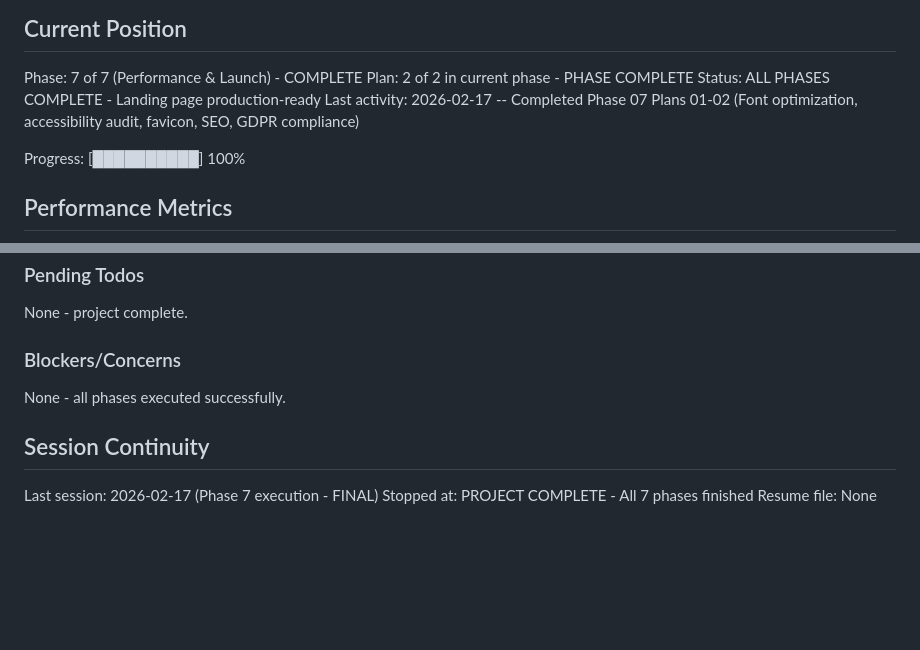
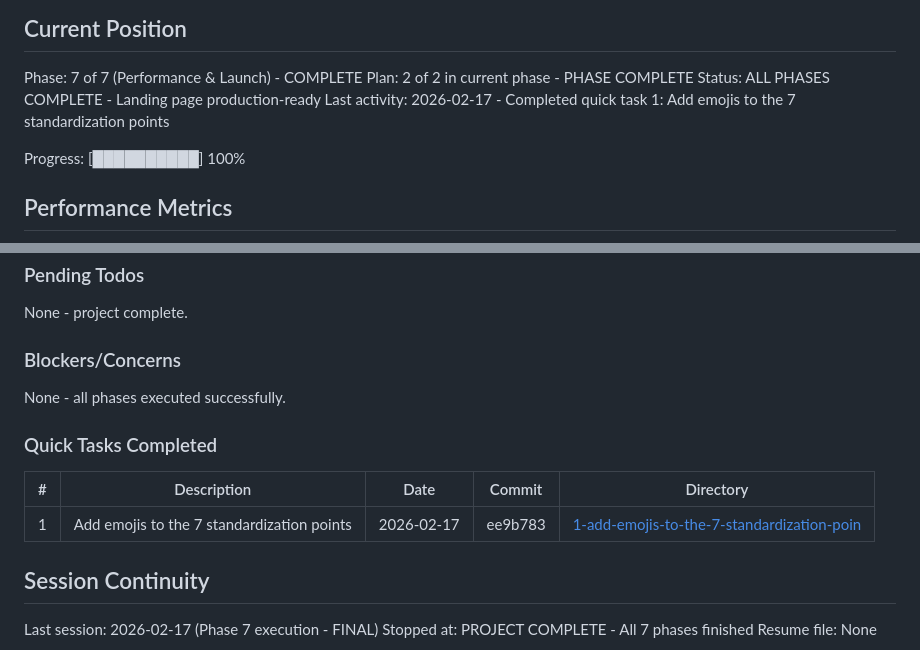
Before and after one commit to Benibur/OpenBuro, a Markdown page: .planning/STATE.md, 2 parts joined by grey strips. Drawn GitHub-style; blank space fills up the shorter version.

Commit message:
docs(quick-1): Add emojis to the 7 standardization points

```diff
--- a/.planning/STATE.md
+++ b/.planning/STATE.md
@@ -12,7 +12,7 @@ See: .planning/PROJECT.md (updated 2026-02-16)
 Phase: 7 of 7 (Performance & Launch) - COMPLETE
 Plan: 2 of 2 in current phase - PHASE COMPLETE
 Status: ALL PHASES COMPLETE - Landing page production-ready
-Last activity: 2026-02-17 -- Completed Phase 07 Plans 01-02 (Font optimization, accessibility audit, favicon, SEO, GDPR compliance)
+Last activity: 2026-02-17 - Completed quick task 1: Add emojis to the 7 standardization points
 
 Progress: [██████████] 100%
 
@@ -111,6 +111,12 @@ None - project complete.
 
 None - all phases executed successfully.
 
+### Quick Tasks Completed
+
+| # | Description | Date | Commit | Directory |
+|---|-------------|------|--------|-----------|
+| 1 | Add emojis to the 7 standardization points | 2026-02-17 | ee9b783 | [1-add-emojis-to-the-7-standardization-poin](./quick/1-add-emojis-to-the-7-standardization-poin/) |
+
 ## Session Continuity
 
 Last session: 2026-02-17 (Phase 7 execution - FINAL)
```
